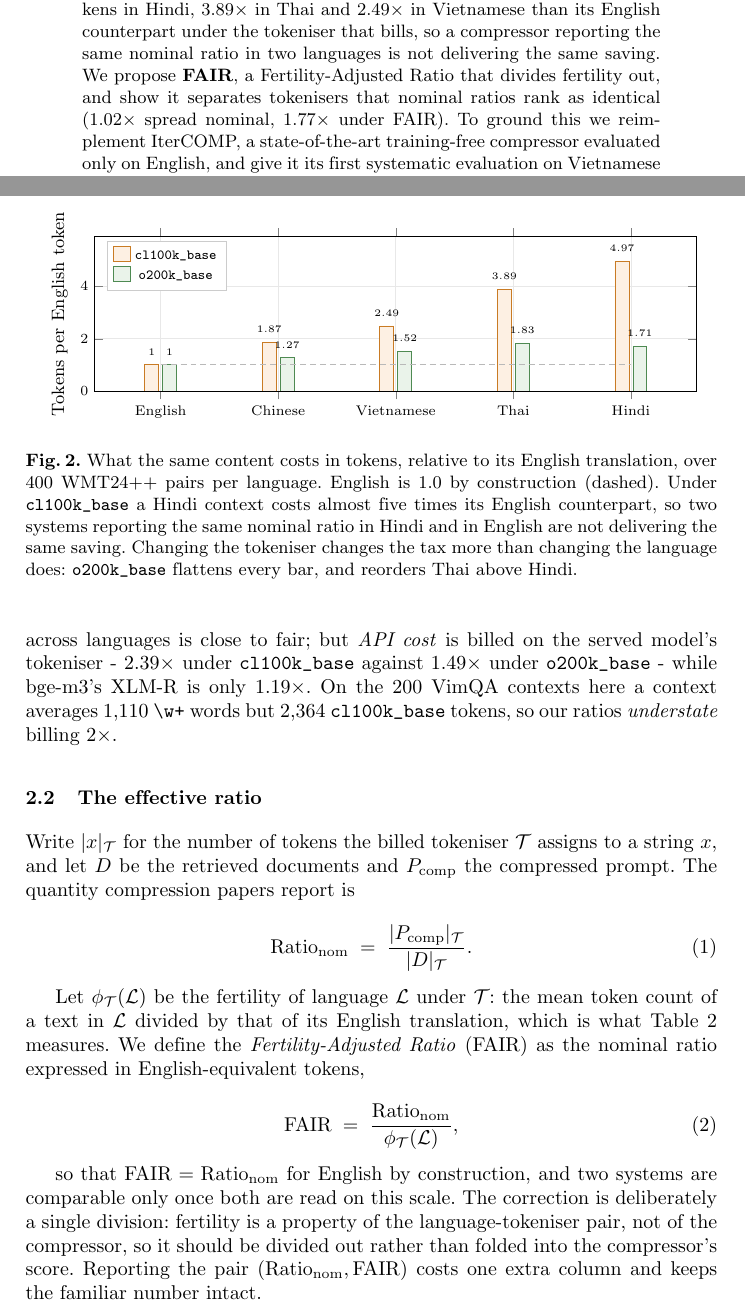
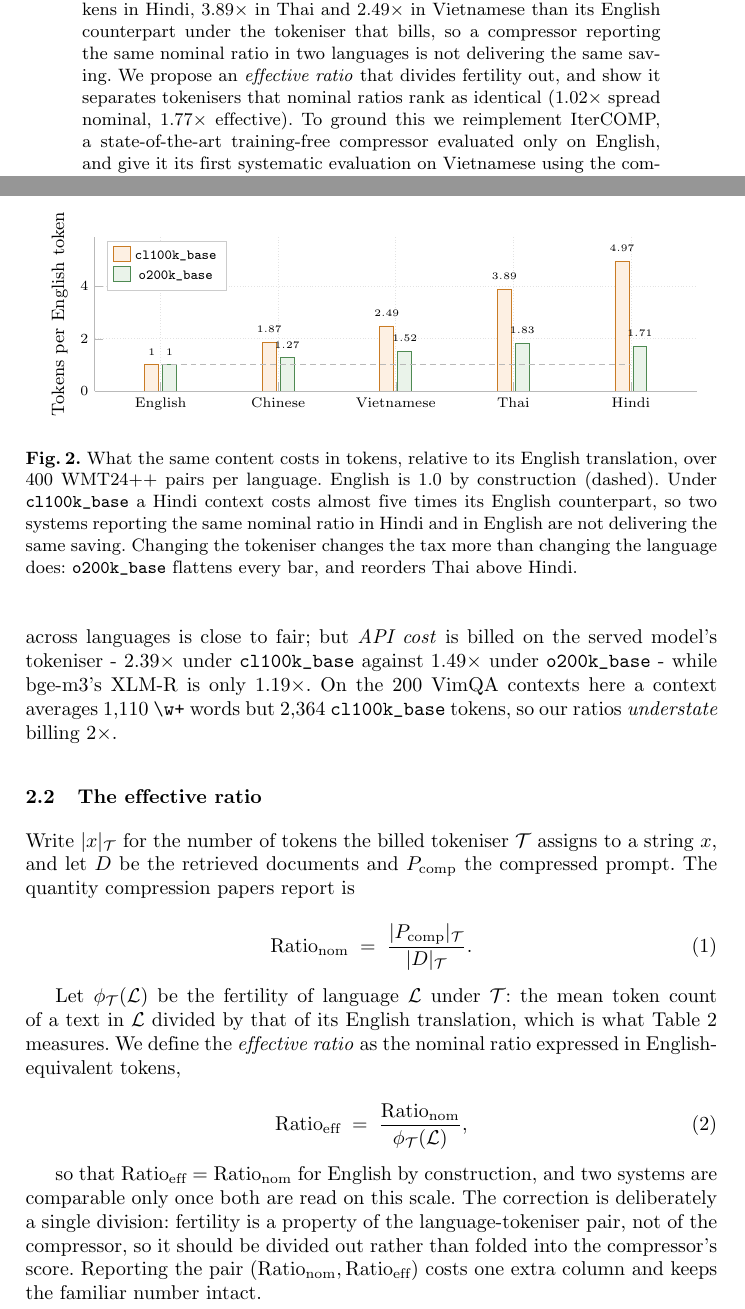
Before and after one commit to nhantrnh/ANLP-IterCOMP, a LaTeX thesis (soict/paper.tex): two parts of pages 1 and 4 of 24, joined at a grey line, cut so that both start at the same text. Compiled offline with pdfLaTeX.

Commit message:
Drop the FAIR acronym; lighten both plot frames
FAIR was my invention, offered as an option and picked without my checking
what it collides with. It is taken twice over in this audience - the FAIR data
principles and Facebook AI Research - and a reader meeting it in an NLP paper
reaches for fairness first. Back to "effective ratio", written out.
IterCOMP-X stays.

On the plots, the styling half of the review holds even though its premise
does not: the figures are pgfplots, not matplotlib, so there is no font
mismatch to fix - pdffonts lists only the CM and VN families. Boxed frames and
outward ticks were real, so both axes now draw left and bottom only, with
dotted grid lines.

```diff
--- a/soict/paper.tex
+++ b/soict/paper.tex
@@ -66,9 +66,9 @@ token fertility on parallel WMT24++ sentences across four writing systems, a
 context costs $4.97\times$ more tokens in Hindi, $3.89\times$ in Thai and
 $2.49\times$ in Vietnamese than its English counterpart under the tokeniser that
 bills, so a compressor reporting the same nominal ratio in two languages is not
-delivering the same saving. We propose \textbf{FAIR}, a Fertility-Adjusted Ratio that divides fertility
-out, and show it separates tokenisers that nominal ratios rank as identical
-($1.02\times$ spread nominal, $1.77\times$ under FAIR). To ground this
+delivering the same saving. We propose an \emph{effective ratio} that divides fertility out, and show it
+separates tokenisers that nominal ratios rank as identical ($1.02\times$ spread
+nominal, $1.77\times$ effective). To ground this
 we reimplement IterCOMP, a state-of-the-art training-free compressor evaluated
 only on English, and give it its first systematic evaluation on Vietnamese using
 the complete VimQA benchmark alongside MuSiQue, 2WikiMultiHopQA and HotpotQA
@@ -288,13 +288,15 @@ Crucially, fertility depends on the tokeniser measured. The compression ratio (T
   legend style={font=\scriptsize, at={(0.02,0.97)}, anchor=north west,
                 draw=gray!40, /tikz/every even column/.append style={column sep=5pt}},
   legend image code/.code={\draw[#1] (0cm,-0.08cm) rectangle (0.30cm,0.18cm);},
-  grid=major, grid style={gray!18},
+  axis lines*=left, tick align=inside, tick pos=left,
+  axis line style={gray!55}, tick style={gray!55},
+  grid=major, grid style={gray!22, densely dotted},
   nodes near coords,
   every node near coord/.append style={font=\tiny, yshift=1.5pt,
      /pgf/number format/fixed, /pgf/number format/precision=2},
 ]
 \addplot[fill=cScore, draw=cScoreL] coordinates
-  {(English,1.00) (Chinese,1.87) (Vietnamese,2.49) (Thai,3.89) (Hindi,4.97)};
+  {(English,1.00) [] (Chinese,1.87) (Vietnamese,2.49) (Thai,3.89) (Hindi,4.97)};
 \addlegendentry{\texttt{cl100k\_base}}
 \addplot[fill=cLLM, draw=cLLML] coordinates
   {(English,1.00) (Chinese,1.27) (Vietnamese,1.52) (Thai,1.83) (Hindi,1.71)};
@@ -326,20 +328,21 @@ $P_{\text{comp}}$ the compressed prompt. The quantity compression papers report
 Let $\phi_{\mathcal{T}}(\mathcal{L})$ be the fertility of language $\mathcal{L}$
 under $\mathcal{T}$: the mean token count of a text in $\mathcal{L}$ divided by
 that of its English translation, which is what Table~\ref{tab:multiling}
-measures. We define the \emph{Fertility-Adjusted Ratio} (FAIR) as the nominal
-ratio expressed in English-equivalent tokens,
+measures. We define the \emph{effective ratio} as the nominal ratio expressed
+in English-equivalent tokens,
 
 \begin{equation}
-\mathrm{FAIR} \;=\;
+\text{Ratio}_{\text{eff}} \;=\;
 \frac{\text{Ratio}_{\text{nom}}}{\phi_{\mathcal{T}}(\mathcal{L})} ,
-\label{eq:fair}
+\label{eq:effratio}
 \end{equation}
 
-so that $\mathrm{FAIR} = \text{Ratio}_{\text{nom}}$ for English by construction,
-and two systems are comparable only once both are read on this scale. The correction is deliberately a single division: fertility is a property
+so that $\text{Ratio}_{\text{eff}} = \text{Ratio}_{\text{nom}}$ for English by
+construction, and two systems are comparable only once both are read on this
+scale. The correction is deliberately a single division: fertility is a property
 of the language-tokeniser pair, not of the compressor, so it should be divided
 out rather than folded into the compressor's score. Reporting the pair
-$(\text{Ratio}_{\text{nom}}, \mathrm{FAIR})$ costs one extra column
+$(\text{Ratio}_{\text{nom}}, \text{Ratio}_{\text{eff}})$ costs one extra column
 and keeps the familiar number intact.
 
 \subsection{Does the effective ratio discriminate?}
```
Also changed, not shown: soict/paper.pdf, soict/paper.tex (6 more changed lines).
